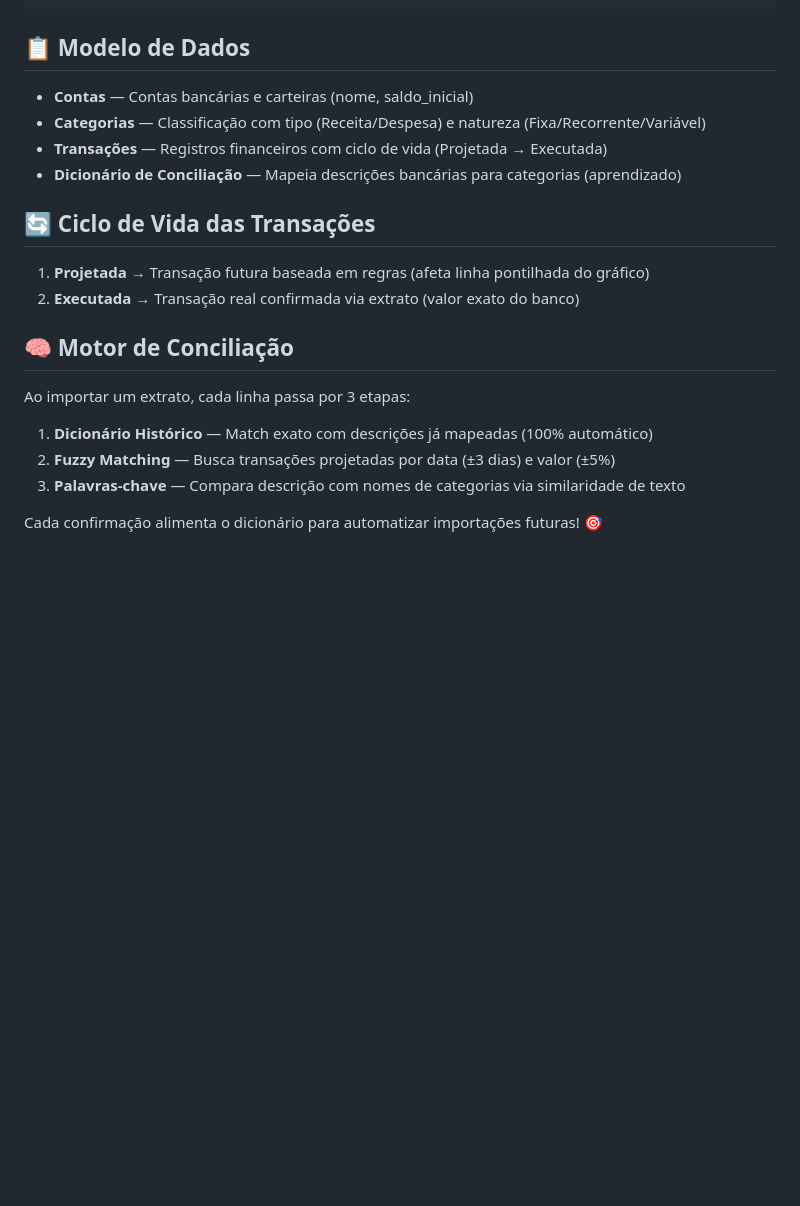
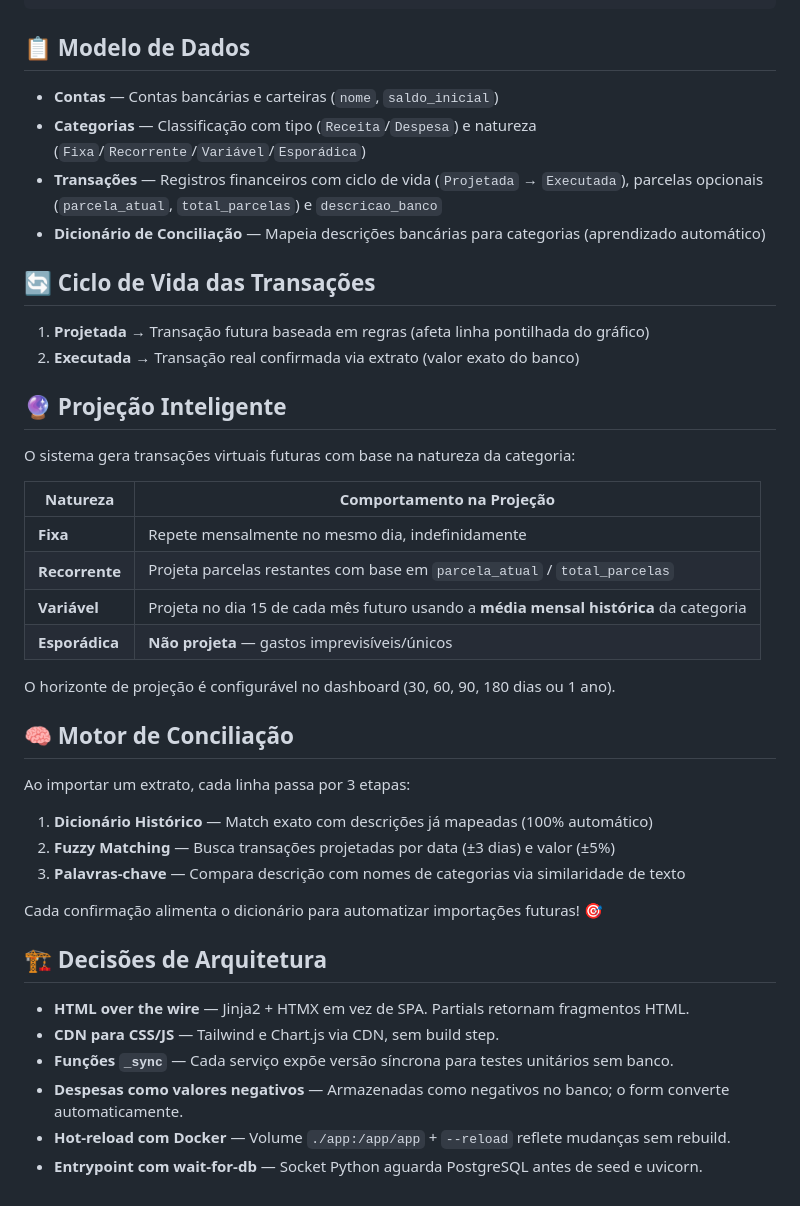
Before and after one commit to willrockoliv/willu, a Markdown page: README.md, the part around one of its changes. GitHub-like rendering; blank space fills up the shorter version.

```diff
--- a/README.md
+++ b/README.md
@@ -175,15 +198,28 @@ willu/
 
 ## 📋 Modelo de Dados
 
-- **Contas** — Contas bancárias e carteiras (nome, saldo_inicial)
-- **Categorias** — Classificação com tipo (Receita/Despesa) e natureza (Fixa/Recorrente/Variável)
-- **Transações** — Registros financeiros com ciclo de vida (Projetada → Executada)
-- **Dicionário de Conciliação** — Mapeia descrições bancárias para categorias (aprendizado)
+- **Contas** — Contas bancárias e carteiras (`nome`, `saldo_inicial`)
+- **Categorias** — Classificação com tipo (`Receita`/`Despesa`) e natureza (`Fixa`/`Recorrente`/`Variável`/`Esporádica`)
+- **Transações** — Registros financeiros com ciclo de vida (`Projetada` → `Executada`), parcelas opcionais (`parcela_atual`, `total_parcelas`) e `descricao_banco`
+- **Dicionário de Conciliação** — Mapeia descrições bancárias para categorias (aprendizado automático)
 
 ## 🔄 Ciclo de Vida das Transações
 
 1. **Projetada** → Transação futura baseada em regras (afeta linha pontilhada do gráfico)
 2. **Executada** → Transação real confirmada via extrato (valor exato do banco)
+
+## 🔮 Projeção Inteligente
+
+O sistema gera transações virtuais futuras com base na natureza da categoria:
+
+| Natureza | Comportamento na Projeção |
+|----------|--------------------------|
+| **Fixa** | Repete mensalmente no mesmo dia, indefinidamente |
+| **Recorrente** | Projeta parcelas restantes com base em `parcela_atual` / `total_parcelas` |
+| **Variável** | Projeta no dia 15 de cada mês futuro usando a **média mensal histórica** da categoria |
+| **Esporádica** | **Não projeta** — gastos imprevisíveis/únicos |
+
+O horizonte de projeção é configurável no dashboard (30, 60, 90, 180 dias ou 1 ano).
 
 ## 🧠 Motor de Conciliação
 
@@ -194,3 +230,12 @@ Ao importar um extrato, cada linha passa por 3 etapas:
 3. **Palavras-chave** — Compara descrição com nomes de categorias via similaridade de texto
 
 Cada confirmação alimenta o dicionário para automatizar importações futuras! 🎯
+
+## 🏗 Decisões de Arquitetura
+
+- **HTML over the wire** — Jinja2 + HTMX em vez de SPA. Partials retornam fragmentos HTML.
+- **CDN para CSS/JS** — Tailwind e Chart.js via CDN, sem build step.
+- **Funções `_sync`** — Cada serviço expõe versão síncrona para testes unitários sem banco.
+- **Despesas como valores negativos** — Armazenadas como negativos no banco; o form converte automaticamente.
+- **Hot-reload com Docker** — Volume `./app:/app/app` + `--reload` reflete mudanças sem rebuild.
+- **Entrypoint com wait-for-db** — Socket Python aguarda PostgreSQL antes de seed e uvicorn.
```
Also changed, not shown: other parts of README.md (+67 -44 lines).
